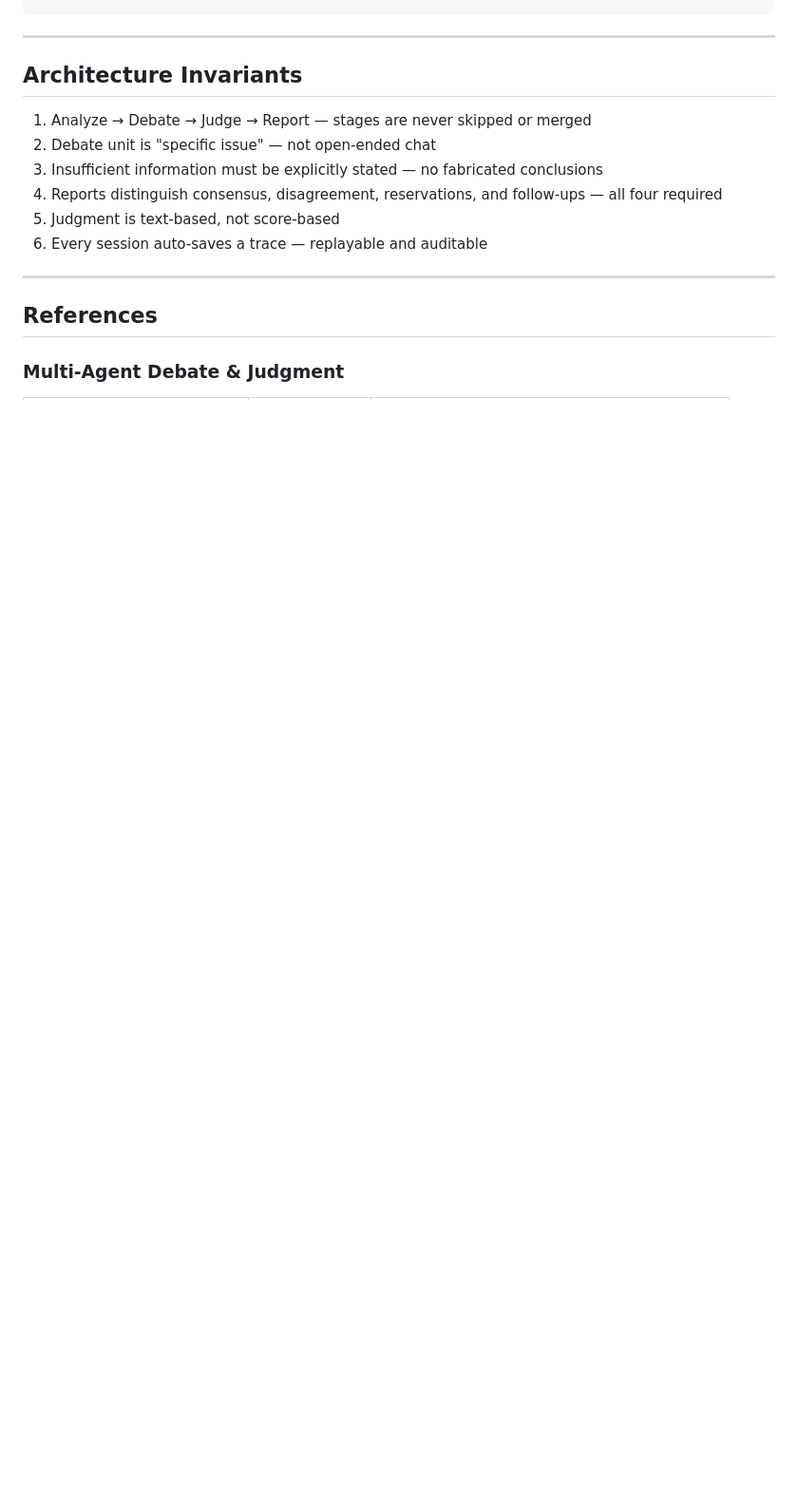
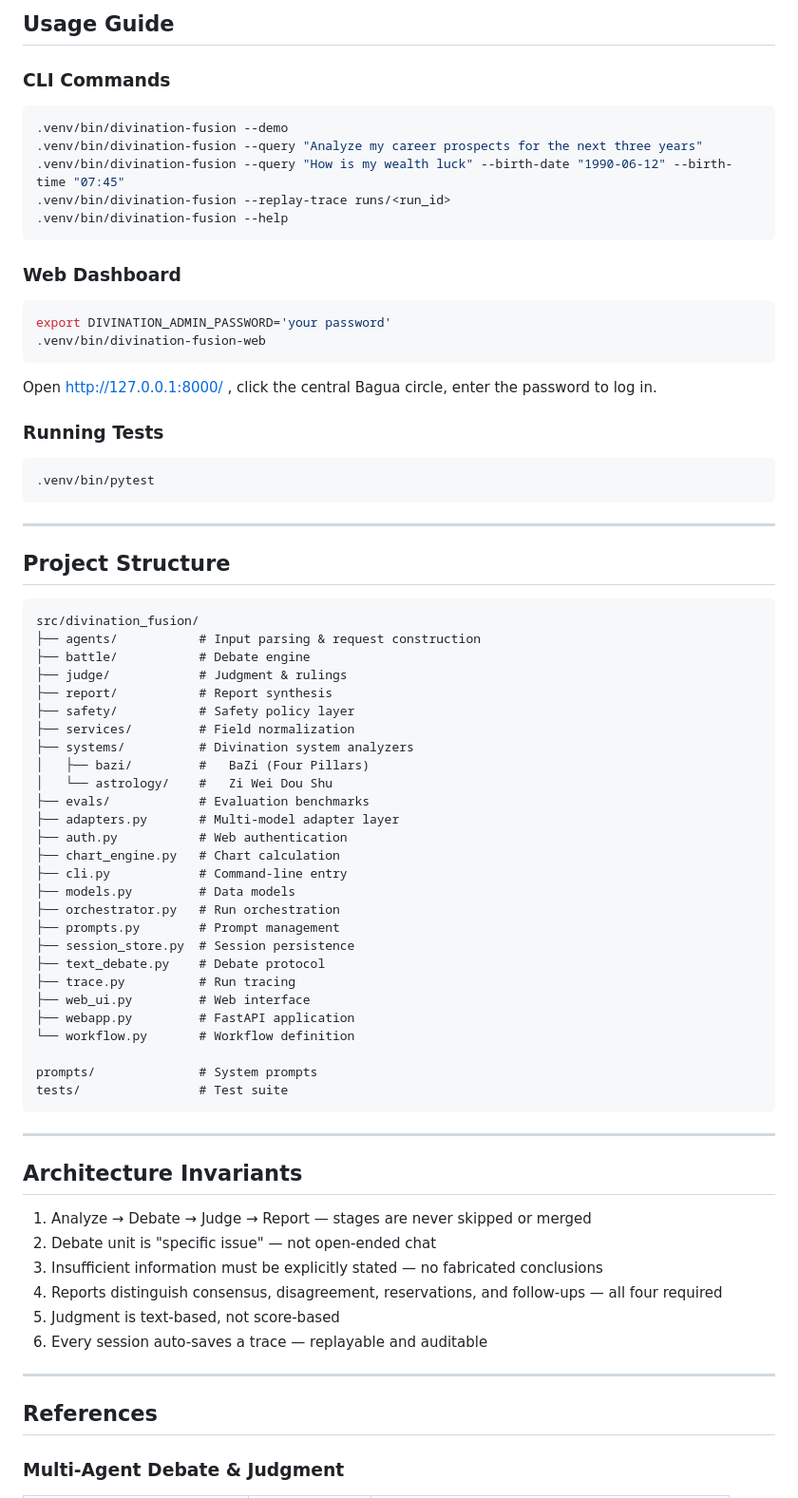
Before and after one commit to yxwyxwyxw/conclave-ai, a Markdown page: README_EN.md, the part around one of its changes. Shown at 95% size. GitHub-like rendering; blank space fills up the shorter version.

Commit message:
complete en readme with all sections

````diff
--- a/README_EN.md
+++ b/README_EN.md
@@ -89,3 +144,62 @@ export OPENAI_API_KEY="sk-..."
+## Usage Guide
+
+### CLI Commands
+
+```bash
+.venv/bin/divination-fusion --demo
+.venv/bin/divination-fusion --query "Analyze my career prospects for the next three years"
+.venv/bin/divination-fusion --query "How is my wealth luck" --birth-date "1990-06-12" --birth-time "07:45"
+.venv/bin/divination-fusion --replay-trace runs/<run_id>
+.venv/bin/divination-fusion --help
+```
+
+### Web Dashboard
+
+```bash
+export DIVINATION_ADMIN_PASSWORD='your password'
+.venv/bin/divination-fusion-web
+```
+
+Open http://127.0.0.1:8000/ , click the central Bagua circle, enter the password to log in.
+
+### Running Tests
+
+```bash
+.venv/bin/pytest
+```
+
+---
+
+## Project Structure
+
+```
+src/divination_fusion/
+├── agents/           # Input parsing & request construction
+├── battle/           # Debate engine
+├── judge/            # Judgment & rulings
+├── report/           # Report synthesis
+├── safety/           # Safety policy layer
+├── services/         # Field normalization
+├── systems/          # Divination system analyzers
+│   ├── bazi/         #   BaZi (Four Pillars)
+│   └── astrology/    #   Zi Wei Dou Shu
+├── evals/            # Evaluation benchmarks
+├── adapters.py       # Multi-model adapter layer
+├── auth.py           # Web authentication
+├── chart_engine.py   # Chart calculation
+├── cli.py            # Command-line entry
+├── models.py         # Data models
+├── orchestrator.py   # Run orchestration
+├── prompts.py        # Prompt management
+├── session_store.py  # Session persistence
+├── text_debate.py    # Debate protocol
+├── trace.py          # Run tracing
+├── web_ui.py         # Web interface
+├── webapp.py         # FastAPI application
+└── workflow.py       # Workflow definition
+
+prompts/              # System prompts
+tests/                # Test suite
 ```
 
 ---
````
Also changed, not shown: other parts of README_EN.md (+55 -0 lines).
